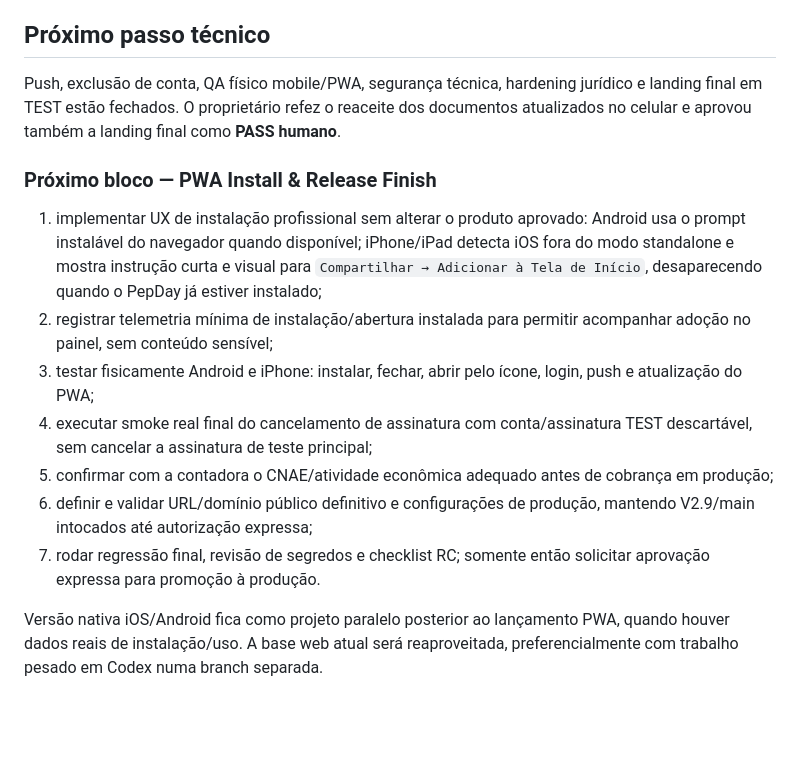
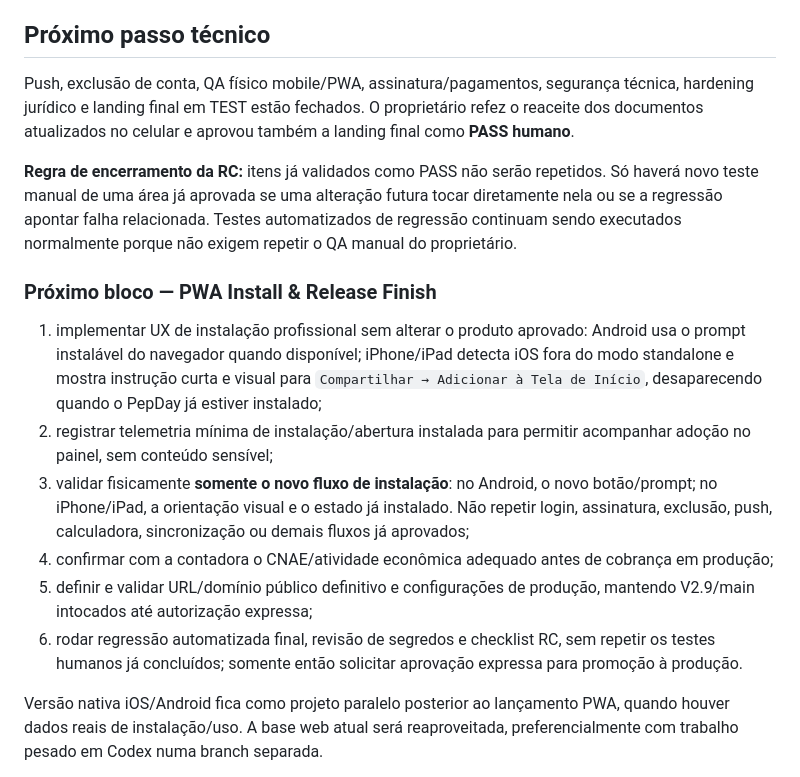
Before and after one commit to wpontieri-boop/pepday, a Markdown page: docs/CURRENT-STATE.md, the part around the change. Rendered like a GitHub page; blank space fills up the shorter version.

Commit message:
docs: preserve approved RC test passes

```diff
--- a/docs/CURRENT-STATE.md
+++ b/docs/CURRENT-STATE.md
@@ -57,16 +57,17 @@ A landing page já incorpora esses benefícios nos recursos e nos planos PRO/Tri
 
 ## Próximo passo técnico
 
-Push, exclusão de conta, QA físico mobile/PWA, segurança técnica, hardening jurídico e landing final em TEST estão fechados. O proprietário refez o reaceite dos documentos atualizados no celular e aprovou também a landing final como **PASS humano**.
+Push, exclusão de conta, QA físico mobile/PWA, assinatura/pagamentos, segurança técnica, hardening jurídico e landing final em TEST estão fechados. O proprietário refez o reaceite dos documentos atualizados no celular e aprovou também a landing final como **PASS humano**.
+
+**Regra de encerramento da RC:** itens já validados como PASS não serão repetidos. Só haverá novo teste manual de uma área já aprovada se uma alteração futura tocar diretamente nela ou se a regressão apontar falha relacionada. Testes automatizados de regressão continuam sendo executados normalmente porque não exigem repetir o QA manual do proprietário.
 
 ### Próximo bloco — PWA Install & Release Finish
 1. implementar UX de instalação profissional sem alterar o produto aprovado: Android usa o prompt instalável do navegador quando disponível; iPhone/iPad detecta iOS fora do modo standalone e mostra instrução curta e visual para `Compartilhar → Adicionar à Tela de Início`, desaparecendo quando o PepDay já estiver instalado;
 2. registrar telemetria mínima de instalação/abertura instalada para permitir acompanhar adoção no painel, sem conteúdo sensível;
-3. testar fisicamente Android e iPhone: instalar, fechar, abrir pelo ícone, login, push e atualização do PWA;
-4. executar smoke real final do cancelamento de assinatura com conta/assinatura TEST descartável, sem cancelar a assinatura de teste principal;
-5. confirmar com a contadora o CNAE/atividade econômica adequado antes de cobrança em produção;
-6. definir e validar URL/domínio público definitivo e configurações de produção, mantendo V2.9/main intocados até autorização expressa;
-7. rodar regressão final, revisão de segredos e checklist RC; somente então solicitar aprovação expressa para promoção à produção.
+3. validar fisicamente **somente o novo fluxo de instalação**: no Android, o novo botão/prompt; no iPhone/iPad, a orientação visual e o estado já instalado. Não repetir login, assinatura, exclusão, push, calculadora, sincronização ou demais fluxos já aprovados;
+4. confirmar com a contadora o CNAE/atividade econômica adequado antes de cobrança em produção;
+5. definir e validar URL/domínio público definitivo e configurações de produção, mantendo V2.9/main intocados até autorização expressa;
+6. rodar regressão automatizada final, revisão de segredos e checklist RC, sem repetir os testes humanos já concluídos; somente então solicitar aprovação expressa para promoção à produção.
 
 Versão nativa iOS/Android fica como projeto paralelo posterior ao lançamento PWA, quando houver dados reais de instalação/uso. A base web atual será reaproveitada, preferencialmente com trabalho pesado em Codex numa branch separada.
 
```
Also changed, not shown: docs/RELEASE-CANDIDATE.md (+6 -4 lines), docs/STATUS.md (+5 -1 lines).
